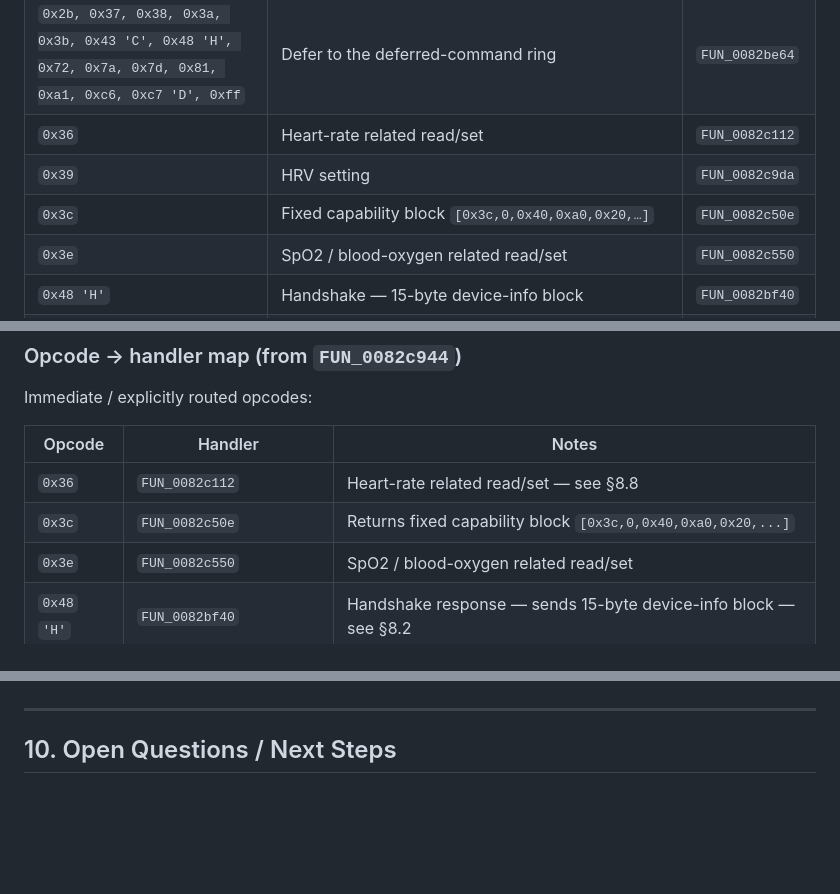
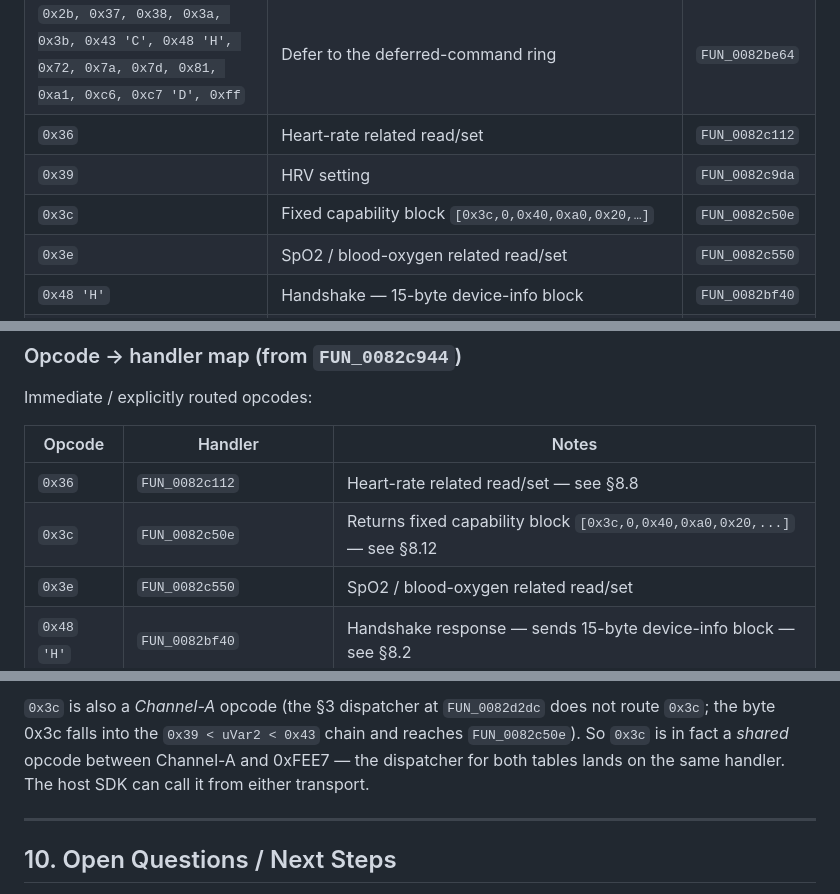
Before and after one commit to denysvitali/openwatch, a Markdown page: firmwares/GHIDRA_DECOMPILATION.md, 3 parts joined by grey strips. Rendered like a GitHub page; blank space fills up the shorter version.

```diff
--- a/firmwares/GHIDRA_DECOMPILATION.md
+++ b/firmwares/GHIDRA_DECOMPILATION.md
@@ -2543,7 +2543,7 @@ polling the link does not bump the timer.
 | `0x2b, 0x37, 0x38, 0x3a, 0x3b, 0x43 'C', 0x48 'H', 0x72, 0x7a, 0x7d, 0x81, 0xa1, 0xc6, 0xc7 'D', 0xff` | Defer to the deferred-command ring | `FUN_0082be64` |
 | `0x36` | Heart-rate related read/set | `FUN_0082c112` | see §8.8 |
 | `0x39` | HRV setting | `FUN_0082c9da` |
-| `0x3c` | Fixed capability block `[0x3c,0,0x40,0xa0,0x20,…]` | `FUN_0082c50e` |
+| `0x3c` | Fixed capability block `[0x3c,0,0x40,0xa0,0x20,…]` | `FUN_0082c50e` | see §8.12 |
 | `0x3e` | SpO2 / blood-oxygen related read/set | `FUN_0082c550` |
 | `0x48 'H'` | Handshake — 15-byte device-info block | `FUN_0082bf40` | see §8.2 |
 | `0x50 'P'` | **Inline** alert: `FUN_0082994c(0x14, 0x10, 1, 0x19)` + `FUN_0082a5c8(8)` (motor + UI) | inline |
@@ -2667,7 +2667,7 @@ Immediate / explicitly routed opcodes:
 | Opcode | Handler | Notes |
 |---|---|---|
 | `0x36` | `FUN_0082c112` | Heart-rate related read/set — see §8.8 |
-| `0x3c` | `FUN_0082c50e` | Returns fixed capability block `[0x3c,0,0x40,0xa0,0x20,...]` |
+| `0x3c` | `FUN_0082c50e` | Returns fixed capability block `[0x3c,0,0x40,0xa0,0x20,...]` — see §8.12 |
 | `0x3e` | `FUN_0082c550` | SpO2 / blood-oxygen related read/set |
 | `0x48` `'H'` | `FUN_0082bf40` | Handshake response — sends 15-byte device-info block — see §8.2 |
 | `0x50` `'P'` | inline | Calls `FUN_0082994c(0x14,0x10,1,0x19)` + `FUN_0082a5c8(8)` (alert/motor) |
@@ -3797,3 +3895,11 @@ helper will be a no-op via the dispatcher gate).
+`0x3c` is also a *Channel-A* opcode (the §3 dispatcher
+at `FUN_0082d2dc` does not route `0x3c`; the byte 0x3c
+falls into the `0x39 < uVar2 < 0x43` chain and reaches
+`FUN_0082c50e`). So `0x3c` is in fact a *shared* opcode
+between Channel-A and 0xFEE7 — the dispatcher for both
+tables lands on the same handler. The host SDK can call it
+from either transport.
+
 ---
 
 ## 10. Open Questions / Next Steps
```
Also changed, not shown: other parts of firmwares/GHIDRA_DECOMPILATION.md (+98 -0 lines).
